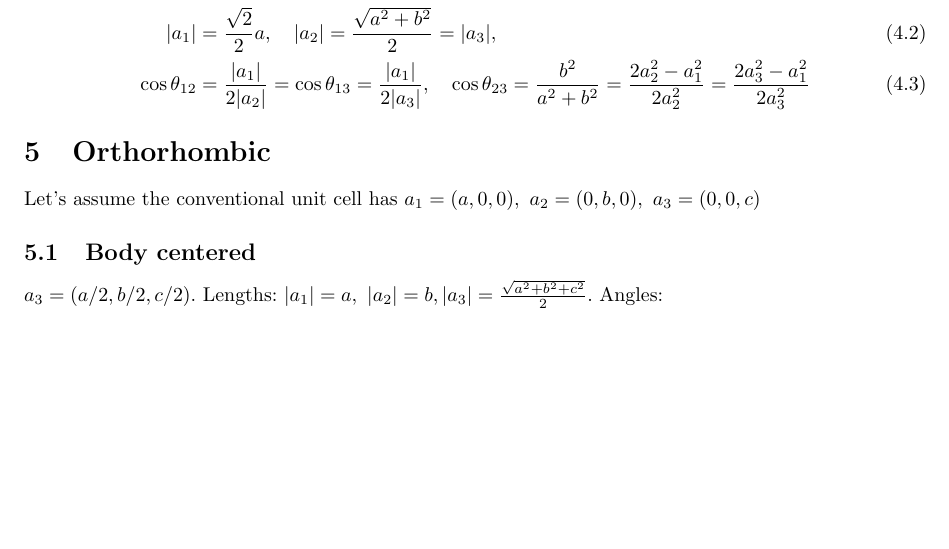
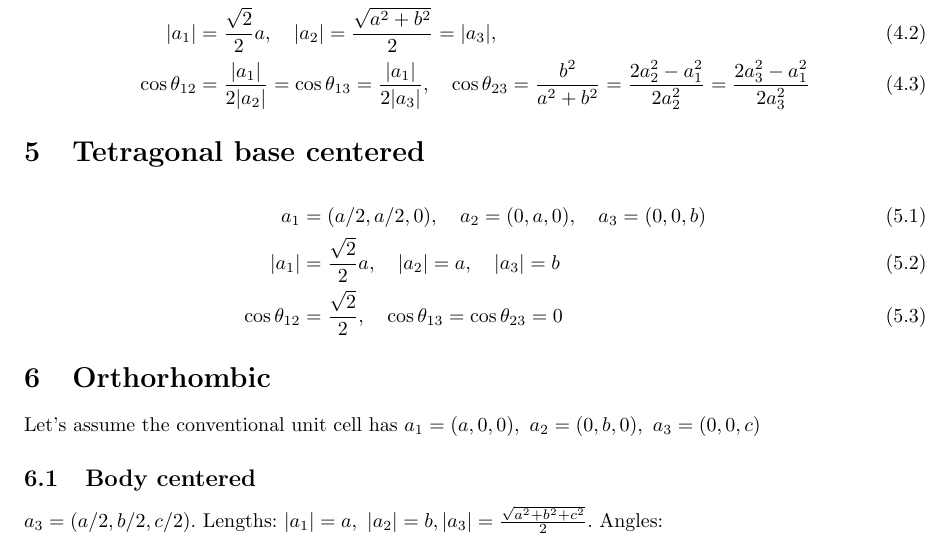
Before and after one commit to NikolaiNielsen/Bachelor, a LaTeX document (latticeClassification.tex): part of page 1 of 2, cut so that both start at the same text, the shorter picture padded with empty space. The pictures show the PDF file latticeClassification.pdf that the author committed with the source.

Commit message:
add tetragonal base centered classification

```diff
--- a/latticeClassification.tex
+++ b/latticeClassification.tex
@@ -53,6 +53,12 @@
 		a_1 &= (a/2,a/2,0), \quad a_2 = (a/2,0,b/2), \quad a_3 = (0,a/2,b/2),\\
 		|a_1| &= \frac{\sqrt{2}}{2} a, \quad |a_2| = \frac{\sqrt{a^2+b^2}}{2} = |a_3|, \\
 		\cos \theta_{12} & = \frac{|a_1|}{2|a_2|} = \cos \theta_{13} = \frac{|a_1|}{2 |a_3|}, \quad \cos \theta_{23} = \frac{b^2}{a^2+b^2} = \frac{2a_2^2 - a_1^2}{2a_2^2} = \frac{2a_3^2 - a_1^2}{2a_3^2}
+	\end{align}
+	\section{Tetragonal base centered}
+	\begin{align}
+		a_1 &= (a/2,a/2,0), \quad a_2 = (0,a,0), \quad a_3 = (0,0,b) \\
+		|a_1| &= \frac{\sqrt{2}}{2} a, \quad |a_2| = a, \quad |a_3| = b \\
+		\cos \theta_{12} &= \frac{\sqrt{2}}{2}, \quad \cos \theta_{13} = \cos\theta_{23} = 0
 	\end{align}
 
 	\section{Orthorhombic}
```
Also changed, not shown: latticeClassification.pdf, 1 other file.
